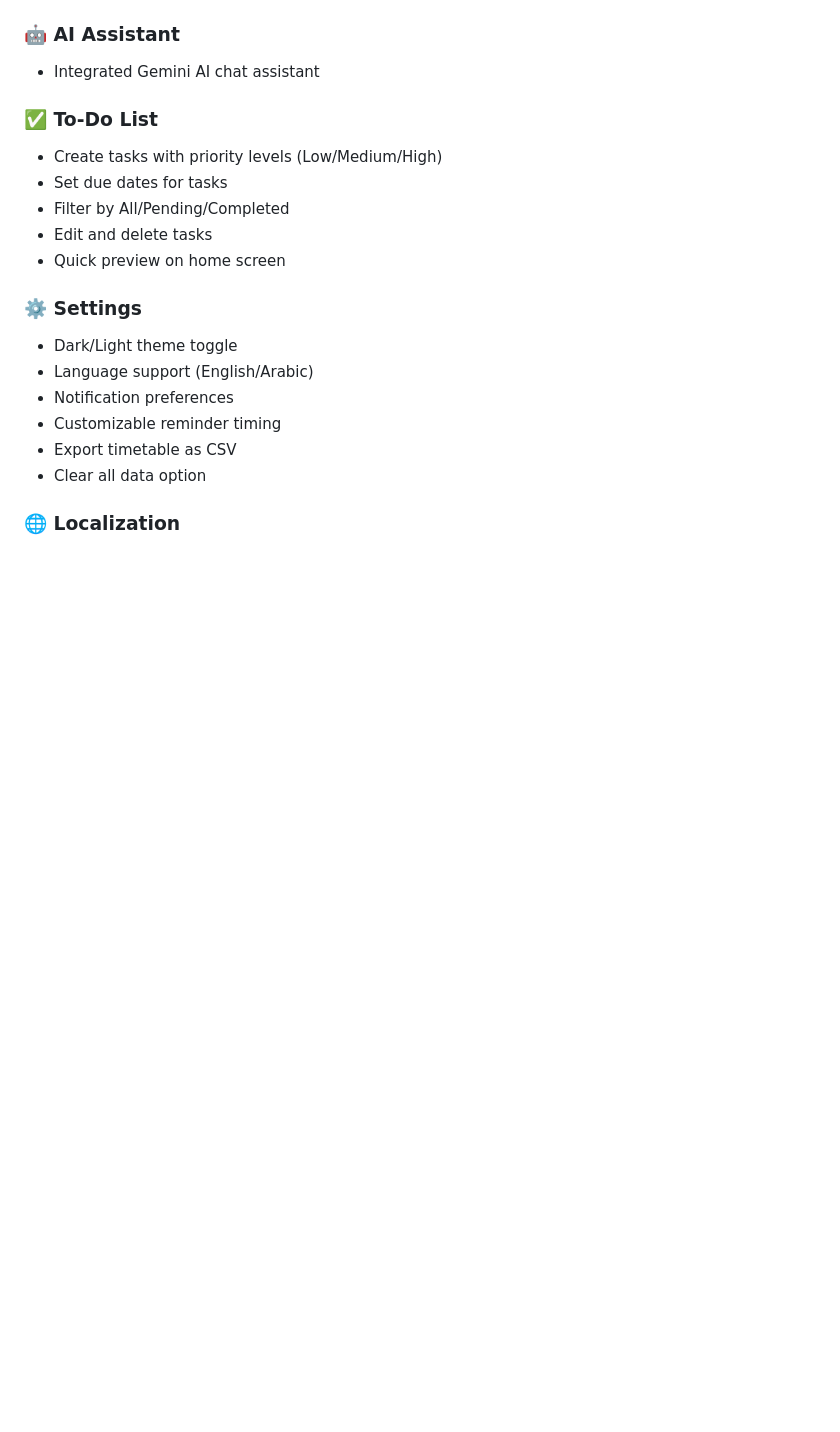
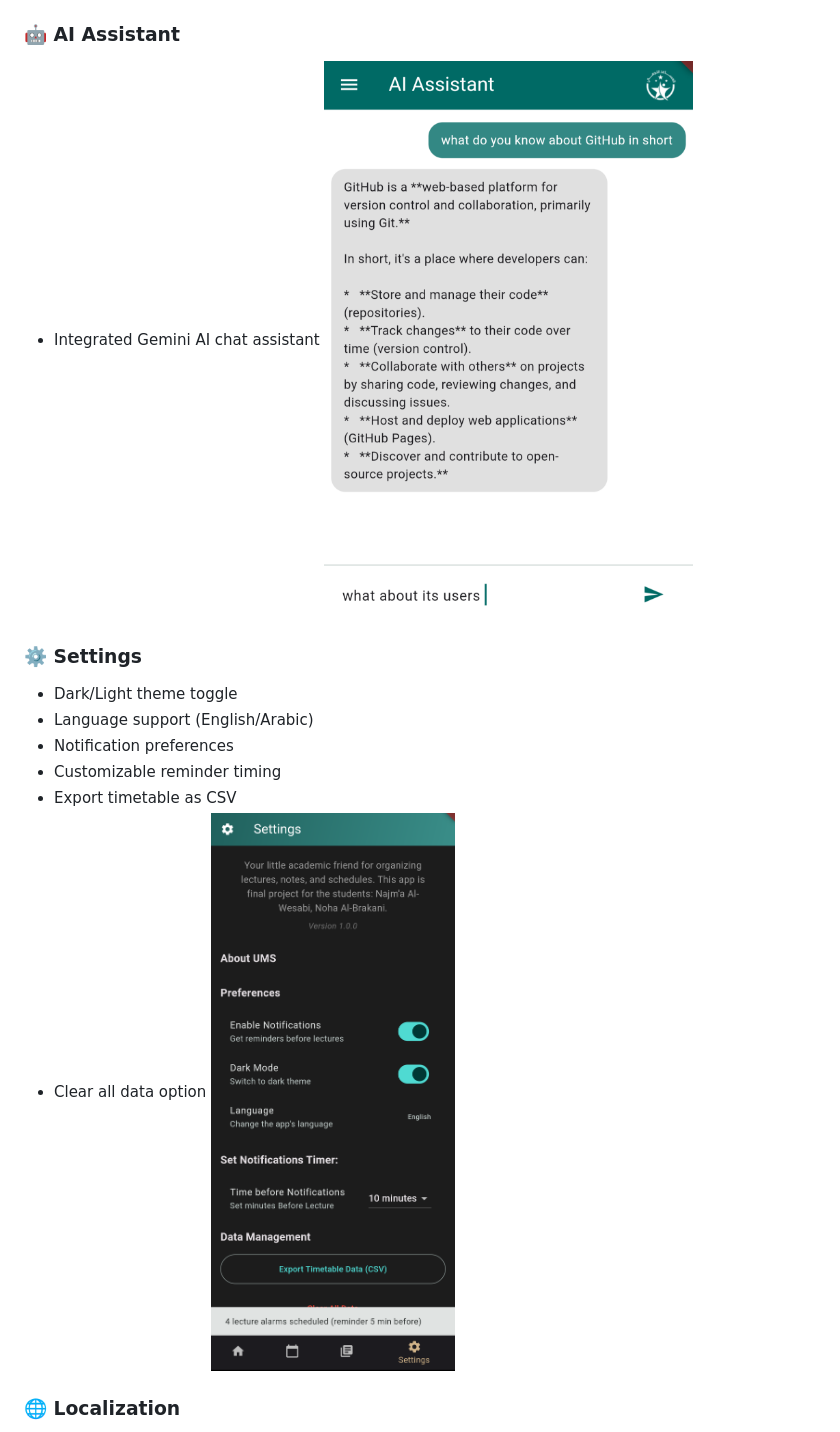
Before and after one commit to DangerousAngel/SmartStallerAssistant, a Markdown page: README.md, the part around one of its changes. Drawn GitHub-style; blank space fills up the shorter version.

```diff
--- a/README.md
+++ b/README.md
@@ -26,13 +37,7 @@ A comprehensive mobile application designed to help students manage their academ
 
 ### 🤖 AI Assistant
 - Integrated Gemini AI chat assistant
-
-### ✅ To-Do List
-- Create tasks with priority levels (Low/Medium/High)
-- Set due dates for tasks
-- Filter by All/Pending/Completed
-- Edit and delete tasks
-- Quick preview on home screen
+![ss](ScreenShots/Screenshot_4.png)
 
 ### ⚙️ Settings
 - Dark/Light theme toggle
@@ -41,7 +46,7 @@ A comprehensive mobile application designed to help students manage their academ
 - Customizable reminder timing
 - Export timetable as CSV
 - Clear all data option
-
+![ss](ScreenShots/Screenshot_7.png)
 ### 🌐 Localization
 - Full Arabic and English support
 - Right-to-left (RTL) layout support for Arabic
```
Also changed, not shown: other parts of README.md (+12 -1 lines).
